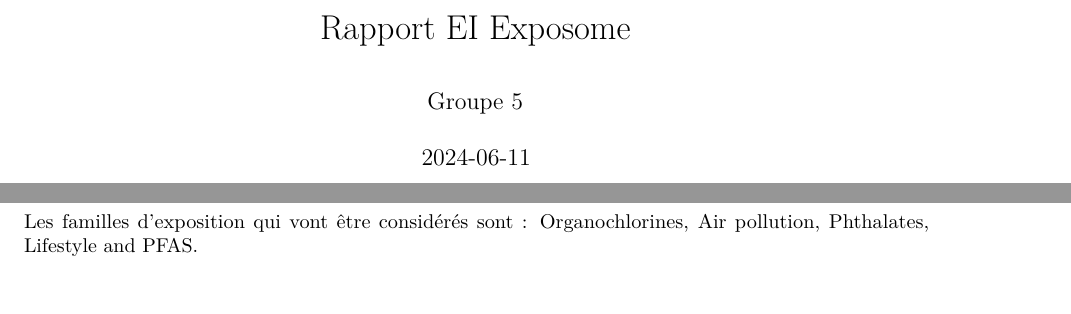
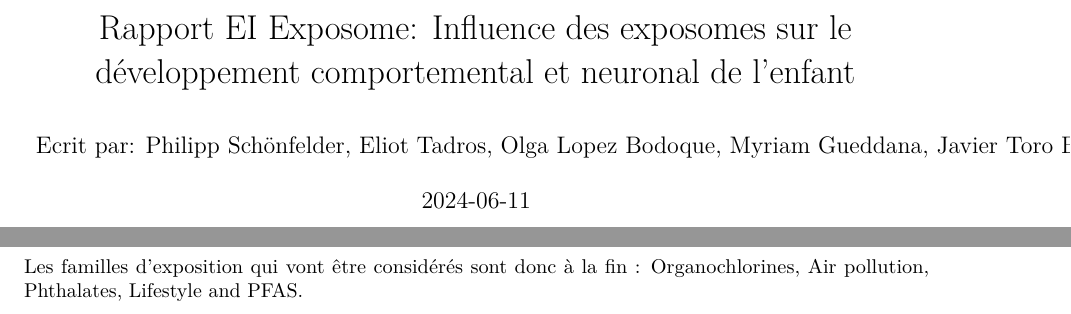
Before and after one commit to javier-toro/DataChallenge_Helix, an R Markdown document (rapport2.Rmd): two parts of pages 1 and 2 of 9 before the commit and two parts of pages 1 and 5 of 9 after it, joined at a grey line, cut at the place of the change, the shorter picture padded with empty space. Rendered offline with R 4.5, knitr and Pandoc, then LaTeX, with nearby package versions; code that draws random numbers runs with fixed seeds of ours.

Commit message:
Final final modif

````diff
--- a/rapport2.Rmd
+++ b/rapport2.Rmd
@@ -1,6 +1,6 @@
 ---
-title: "Rapport EI Exposome"
-author: "Groupe 5"
+title: "Rapport EI Exposome: Influence des exposomes sur le développement comportemental et neuronal de l'enfant"
+author: "Ecrit par: Philipp Schönfelder, Eliot Tadros, Olga Lopez Bodoque, Myriam Gueddana, Javier Toro Berrios "
 date: "`r Sys.Date()`"
 output: pdf_document
 classoption: a4paper
@@ -79,7 +79,6 @@ pheatmap(table(covariates$h_cohort, covariates$e3_yearbir_None),
 
 L'analyse en composantes principales nous permet d'identifier une forte corrélation avec la variable h_cohort, qui représente le pays dans lequel les données ont été collectées et à e3_yearbir_None qui représente l’année de naissance des enfants. Dans la suite du projet, nous ne prendrons en compte que la variable h_cohort. En effet, il semblerait que les cohortes ne soient pas créées en même temps car l'année de naissance est visiblement liée à la cohorte (chaque cohorte correspond à certaines années de naissance).
 
-Les familles d’exposition qui vont être considérés sont : Organochlorines, Air pollution, Phthalates, Lifestyle and PFAS.
 
 # Analyse des Exposomes de type Facteur
 
@@ -235,6 +234,8 @@ print(significant_values_num)
 ```
 Nous modifions les p_values pour les avoir en échelle logarithmique afin de pouvoir identifier visuellement quels exposomes sont significatifs, avant d'extraire la matrice des exposomes significatifs ainsi que leur p-value.
 
+Les familles d’exposition qui vont être considérés sont donc à la fin  : Organochlorines, Air pollution, Phthalates, Lifestyle and PFAS.
+
 # Analyse univarié: Effet des expositions sur le phénotype d'intérêt
 
 Nous nous concentrons maintenant sur l'effet de la famille "Organochlorines" sur le phénotype choisi.
````
Also changed, not shown: rapport2.Rmd (7 more changed lines).
